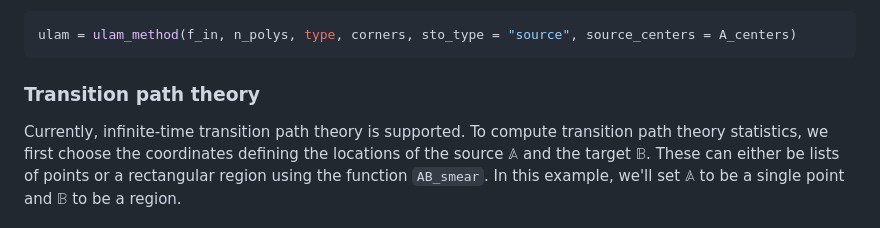
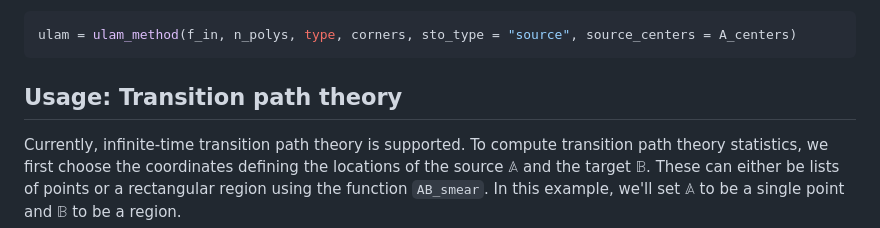
Before and after one commit to 70Gage70/UlamMethod.jl, a Markdown page: README.md, the part around one of its changes. Drawn GitHub-style.

````diff
--- a/README.md
+++ b/README.md
@@ -77,7 +75,7 @@ The output of Ulam's method is a dictionary. The most relevant keys are `P_close
 ulam = ulam_method(f_in, n_polys, type, corners, sto_type = "source", source_centers = A_centers)
 ```
 
-### Transition path theory
+## Usage: Transition path theory
 
 Currently, infinite-time transition path theory is supported. To compute transition path theory statistics, we first choose the coordinates defining the locations of the source $\mathbb{A}$ and the target $\mathbb{B}$. These can either be lists of points or a rectangular region using the function `AB_smear`. In this example, we'll set $\mathbb{A}$ to be a single point and $\mathbb{B}$ to be a region.
 
````
Also changed, not shown: other parts of README.md (+2 -4 lines).
